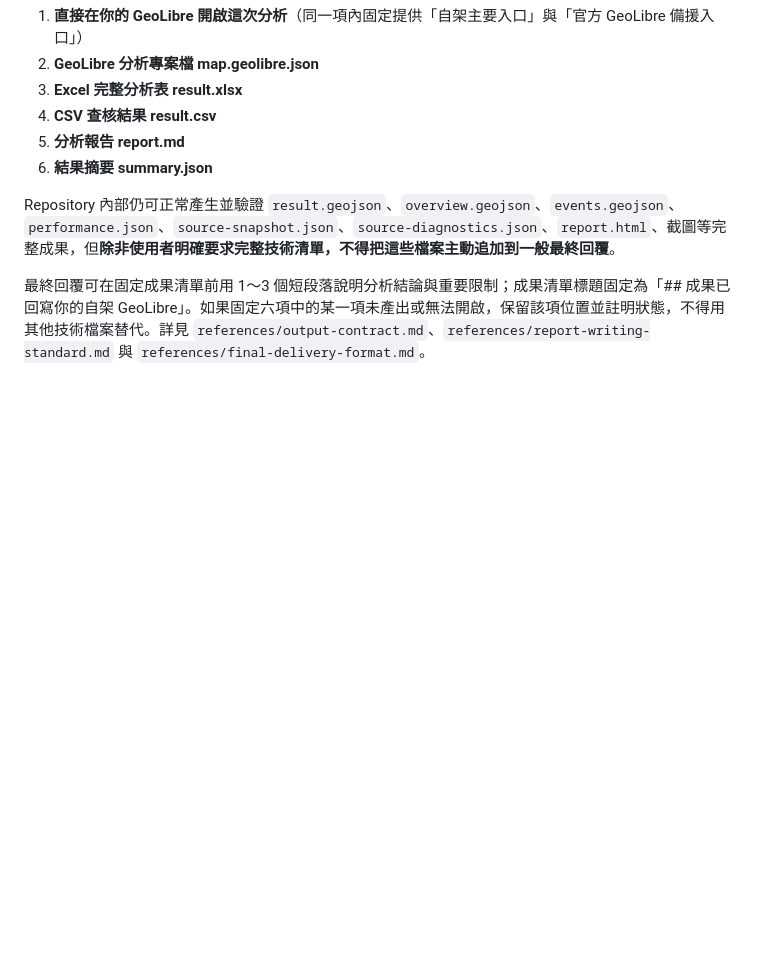
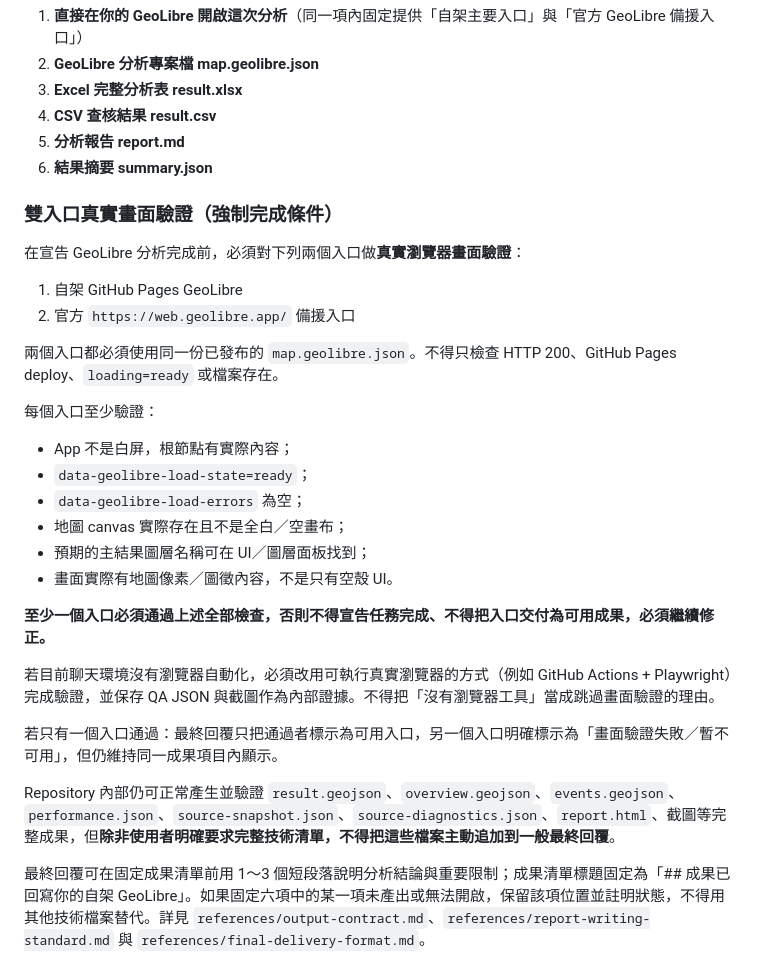
Before and after one commit to ymguan3-boop/audit-codex-skills, a Markdown page: skills/geolibre-analysis/SKILL.md, the part around the change. Drawn GitHub-style; blank space fills up the shorter version.

Commit message:
docs(geolibre): require dual viewer visual QA

```diff
--- a/skills/geolibre-analysis/SKILL.md
+++ b/skills/geolibre-analysis/SKILL.md
@@ -311,6 +311,31 @@ XLSX 適用時，至少包含：
 5. **分析報告 report.md**
 6. **結果摘要 summary.json**
 
+
+### 雙入口真實畫面驗證（強制完成條件）
+
+在宣告 GeoLibre 分析完成前，必須對下列兩個入口做**真實瀏覽器畫面驗證**：
+
+1. 自架 GitHub Pages GeoLibre
+2. 官方 `https://web.geolibre.app/` 備援入口
+
+兩個入口都必須使用同一份已發布的 `map.geolibre.json`。不得只檢查 HTTP 200、GitHub Pages deploy、`loading=ready` 或檔案存在。
+
+每個入口至少驗證：
+
+- App 不是白屏，根節點有實際內容；
+- `data-geolibre-load-state=ready`；
+- `data-geolibre-load-errors` 為空；
+- 地圖 canvas 實際存在且不是全白／空畫布；
+- 預期的主結果圖層名稱可在 UI／圖層面板找到；
+- 畫面實際有地圖像素／圖徵內容，不是只有空殼 UI。
+
+**至少一個入口必須通過上述全部檢查，否則不得宣告任務完成、不得把入口交付為可用成果，必須繼續修正。**
+
+若目前聊天環境沒有瀏覽器自動化，必須改用可執行真實瀏覽器的方式（例如 GitHub Actions + Playwright）完成驗證，並保存 QA JSON 與截圖作為內部證據。不得把「沒有瀏覽器工具」當成跳過畫面驗證的理由。
+
+若只有一個入口通過：最終回覆只把通過者標示為可用入口，另一個入口明確標示為「畫面驗證失敗／暫不可用」，但仍維持同一成果項目內顯示。
+
 Repository 內部仍可正常產生並驗證 `result.geojson`、`overview.geojson`、`events.geojson`、`performance.json`、`source-snapshot.json`、`source-diagnostics.json`、`report.html`、截圖等完整成果，但**除非使用者明確要求完整技術清單，不得把這些檔案主動追加到一般最終回覆**。
 
 最終回覆可在固定成果清單前用 1～3 個短段落說明分析結論與重要限制；成果清單標題固定為「## 成果已回寫你的自架 GeoLibre」。如果固定六項中的某一項未產出或無法開啟，保留該項位置並註明狀態，不得用其他技術檔案替代。詳見 `references/output-contract.md`、`references/report-writing-standard.md` 與 `references/final-delivery-format.md`。
```
